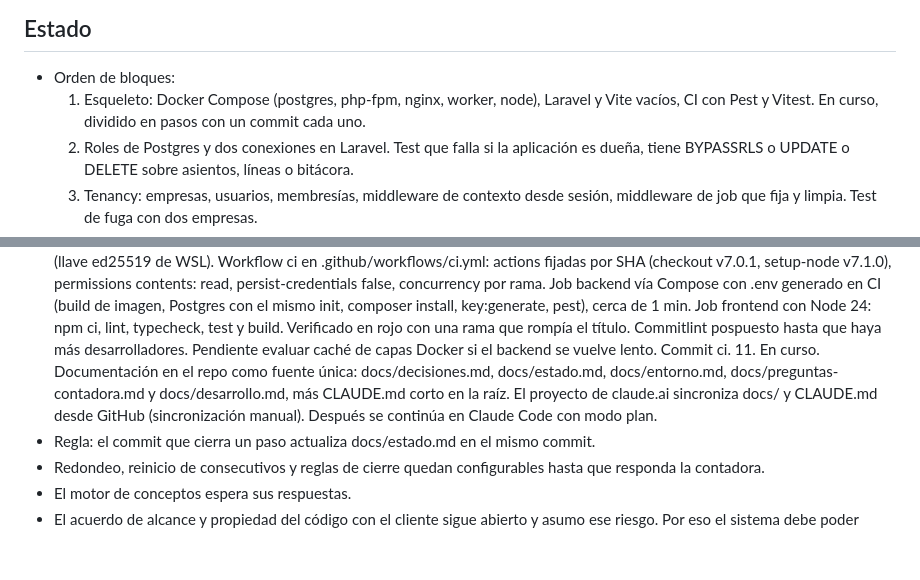
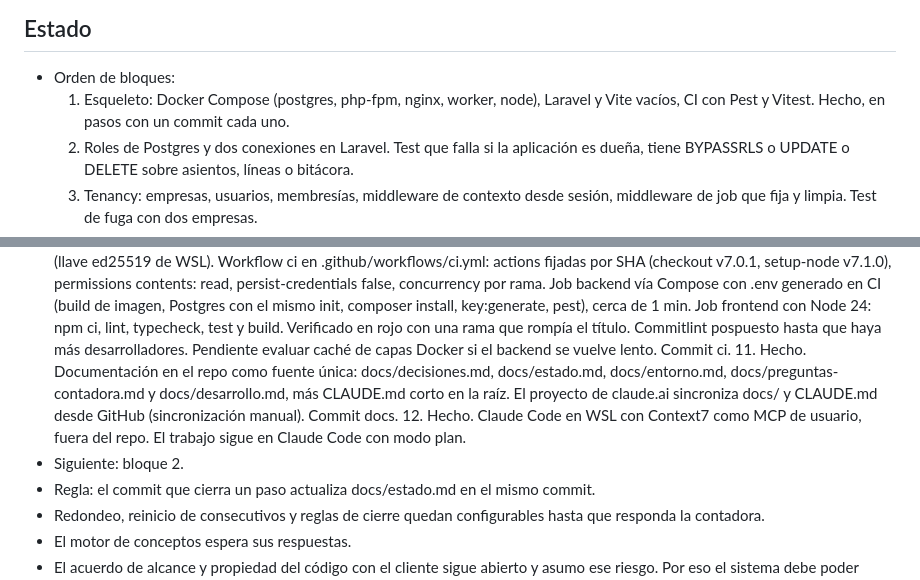
Before and after one commit to rubenerangel/pyme-contable, a Markdown page: docs/estado.md, 2 parts joined by grey strips. Rendered like a GitHub page; blank space fills up the shorter version.

Commit message:
docs: cierra el bloque 1 con los pasos 11 y 12
Co-Authored-By: Claude Opus 5.5 <noreply@anthropic.com>

```diff
--- a/docs/estado.md
+++ b/docs/estado.md
@@ -11,7 +11,7 @@ Después: CxC y CxP, tesorería, costos por obra, captura de facturas por foto d
 ## Estado
 
 - Orden de bloques:
-  1. Esqueleto: Docker Compose (postgres, php-fpm, nginx, worker, node), Laravel y Vite vacíos, CI con Pest y Vitest. En curso, dividido en pasos con un commit cada uno.
+  1. Esqueleto: Docker Compose (postgres, php-fpm, nginx, worker, node), Laravel y Vite vacíos, CI con Pest y Vitest. Hecho, en pasos con un commit cada uno.
   2. Roles de Postgres y dos conexiones en Laravel. Test que falla si la aplicación es dueña, tiene BYPASSRLS o UPDATE o DELETE sobre asientos, líneas o bitácora.
   3. Tenancy: empresas, usuarios, membresías, middleware de contexto desde sesión, middleware de job que fija y limpia. Test de fuga con dos empresas.
   4. Libro en SQL: cuentas, terceros, centros de costo, obras, municipios (catálogo global), periodos, contadores, documentos, asientos, líneas, triggers de cuadre e inmutabilidad, RLS, con sus tests de integración.
@@ -27,7 +27,9 @@ Después: CxC y CxP, tesorería, costos por obra, captura de facturas por foto d
   8. Hecho. Paquete pyme-contable-frontend con React 19.3, Vite 8.3, TypeScript 6.0 (strict, noUncheckedIndexedAccess, exactOptionalPropertyTypes), Vitest 5.0 con jsdom 30 y Testing Library, oxlint. Scripts lint, typecheck, test y build en verde; test visto en rojo. Commit build(frontend).
   9. Hecho. nginx con / hacia Vite (websocket para HMR) y /api, /sanctum y /up hacia php-fpm con SCRIPT_FILENAME fijo, sin servir archivos de backend/public. Worker con queue:work como www-data, --tries=1, --max-jobs y --max-time, restart unless-stopped. Node con el mismo node_modules que npmd. HOME=/tmp en los contenedores PHP para herramientas CLI. SPA y API en http://localhost:${APP_HOST_PORT}. Verificado: /up 200, /api 404 de Laravel, / desde Vite, HMR, y un job encolado con Artisan::queue('about') procesado por el worker. Commit build(infra).
   10. Hecho. Repo privado en GitHub con push por SSH (llave ed25519 de WSL). Workflow ci en .github/workflows/ci.yml: actions fijadas por SHA (checkout v7.0.1, setup-node v7.1.0), permissions contents: read, persist-credentials false, concurrency por rama. Job backend vía Compose con .env generado en CI (build de imagen, Postgres con el mismo init, composer install, key:generate, pest), cerca de 1 min. Job frontend con Node 24: npm ci, lint, typecheck, test y build. Verificado en rojo con una rama que rompía el título. Commitlint pospuesto hasta que haya más desarrolladores. Pendiente evaluar caché de capas Docker si el backend se vuelve lento. Commit ci.
-  11. En curso. Documentación en el repo como fuente única: docs/decisiones.md, docs/estado.md, docs/entorno.md, docs/preguntas-contadora.md y docs/desarrollo.md, más CLAUDE.md corto en la raíz. El proyecto de claude.ai sincroniza docs/ y CLAUDE.md desde GitHub (sincronización manual). Después se continúa en Claude Code con modo plan.
+  11. Hecho. Documentación en el repo como fuente única: docs/decisiones.md, docs/estado.md, docs/entorno.md, docs/preguntas-contadora.md y docs/desarrollo.md, más CLAUDE.md corto en la raíz. El proyecto de claude.ai sincroniza docs/ y CLAUDE.md desde GitHub (sincronización manual). Commit docs.
+  12. Hecho. Claude Code en WSL con Context7 como MCP de usuario, fuera del repo. El trabajo sigue en Claude Code con modo plan.
+- Siguiente: bloque 2.
 - Regla: el commit que cierra un paso actualiza docs/estado.md en el mismo commit.
 - Redondeo, reinicio de consecutivos y reglas de cierre quedan configurables hasta que responda la contadora.
 - El motor de conceptos espera sus respuestas.
```
